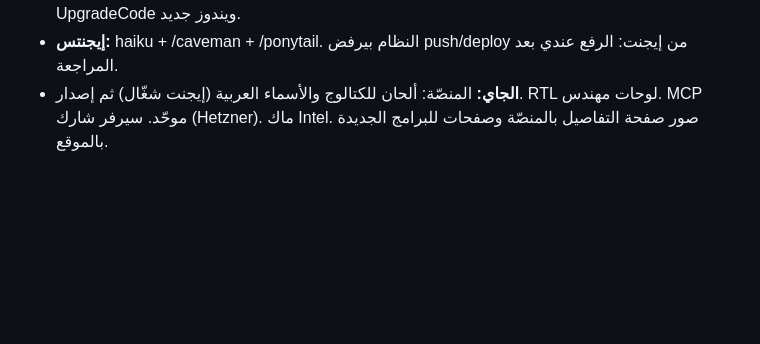
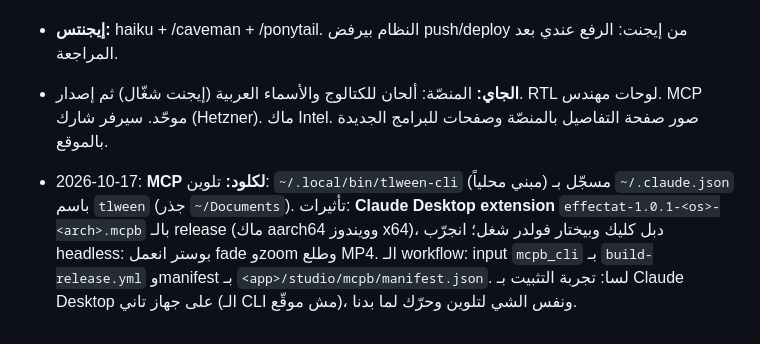
Before and after one commit to 7mz410/CreativeStudio, a Markdown page: PROJECT.md, the part around the change. GitHub-like rendering; blank space fills up the shorter version.

Commit message:
PROJECT.md: Claude MCP for tlween and the effectat .mcpb

```diff
--- a/PROJECT.md
+++ b/PROJECT.md
@@ -259,3 +259,5 @@ python3 shibshib/ar-work/assemble.py                    # بناء ar.tsv
 - **العربي:** مهندس (1230 جملة، RTL جزئي: اللوحات ما انقلبت)، شارك (كامل، RTL)، أصوات وألحان (نظام ترجمة جديد tl!، ~710 جملة، RTL للقوائم؛ رؤوس المسارات وformat! لسا إنجليزي). مهندس: UpgradeCode ويندوز جديد.
 - **إيجنتس:** haiku + /caveman + /ponytail. النظام بيرفض push/deploy من إيجنت: الرفع عندي بعد المراجعة.
 - **الجاي:** المنصّة: ألحان للكتالوج والأسماء العربية (إيجنت شغّال) ثم إصدار. RTL لوحات مهندس. MCP موحّد. سيرفر شارك (Hetzner). ماك Intel. صور صفحة التفاصيل بالمنصّة وصفحات للبرامج الجديدة بالموقع.
+
+- 2026-10-17: **MCP لكلود:** تلوين: `~/.local/bin/tlween-cli` (مبني محلياً) مسجّل بـ `~/.claude.json` باسم `tlween` (جذر `~/Documents`). تأثيرات: **Claude Desktop extension** `effectat-1.0.1-<os>-<arch>.mcpb` بالـ release (ماك aarch64 وويندوز x64)، دبل كليك وبيختار فولدر شغل؛ انجرّب headless: بوستر انعمل fade وzoom وطلع MP4. الـ workflow: input `mcpb_cli` بـ `build-release.yml` وmanifest بـ `<app>/studio/mcpb/manifest.json`. لسا: تجربة التثبيت بـ Claude Desktop على جهاز تاني (الـ CLI مش موقّع)، ونفس الشي لتلوين وحرّك لما بدنا.
```
